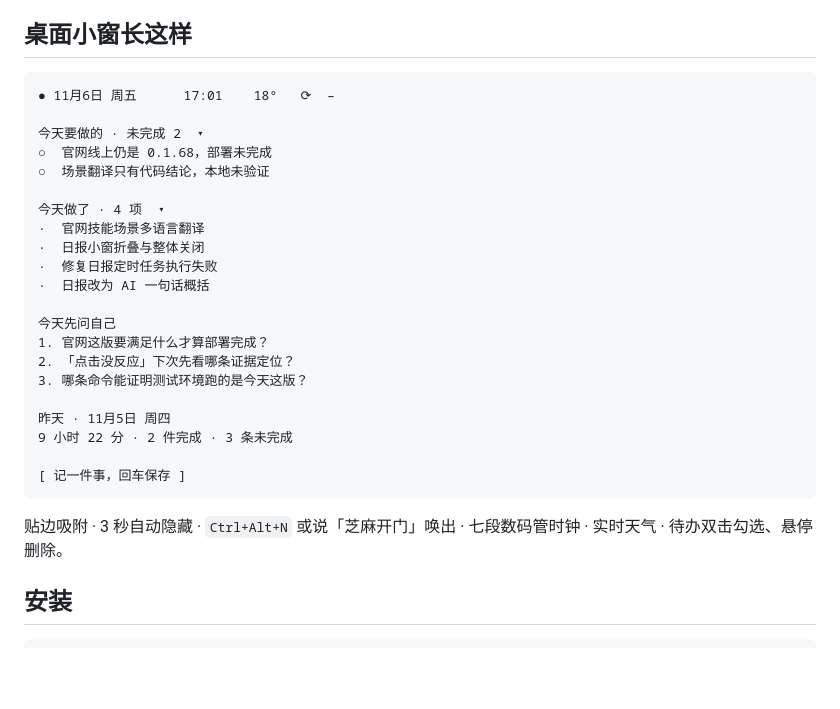
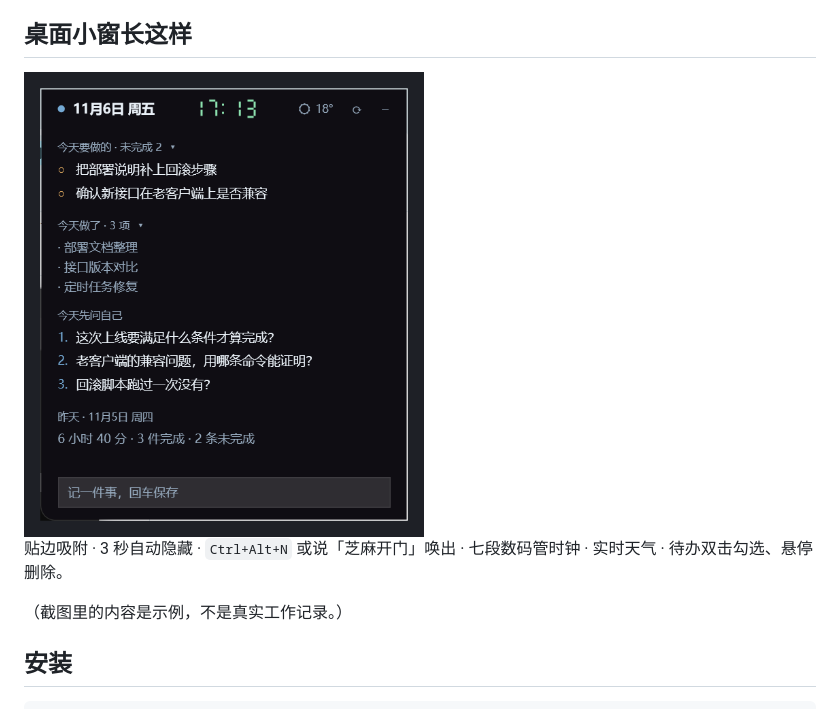
Before and after one commit to Xcscv889/daily-digest, a Markdown page: README.md, the part around the change. GitHub-like rendering; pictures changed too: daily-digest/docs/memo.png (added); blank space fills up the shorter version.

Commit message:
README：加入小窗截图
截图使用示例内容，不含真实工作记录。

````diff
--- a/README.md
+++ b/README.md
@@ -11,31 +11,11 @@ Claude Code 插件：把每天的会话记录整理成工作日报，并在桌
 
 ## 桌面小窗长这样
 
-```
-● 11月6日 周五      17:01    18°   ⟳  –
-
-今天要做的 · 未完成 2  ▾
-○  官网线上仍是 0.1.68，部署未完成
-○  场景翻译只有代码结论，本地未验证
-
-今天做了 · 4 项  ▾
-·  官网技能场景多语言翻译
-·  日报小窗折叠与整体关闭
-·  修复日报定时任务执行失败
-·  日报改为 AI 一句话概括
-
-今天先问自己
-1. 官网这版要满足什么才算部署完成？
-2. 「点击没反应」下次先看哪条证据定位？
-3. 哪条命令能证明测试环境跑的是今天这版？
-
-昨天 · 11月5日 周四
-9 小时 22 分 · 2 件完成 · 3 条未完成
-
-[ 记一件事，回车保存 ]
-```
+<img src="daily-digest/docs/memo.png" width="400" alt="桌面小窗">
 
 贴边吸附 · 3 秒自动隐藏 · `Ctrl+Alt+N` 或说「芝麻开门」唤出 · 七段数码管时钟 · 实时天气 · 待办双击勾选、悬停删除。
+
+（截图里的内容是示例，不是真实工作记录。）
 
 ## 安装
 
````
Also changed, not shown: daily-digest/README.md (+2 -0 lines).
